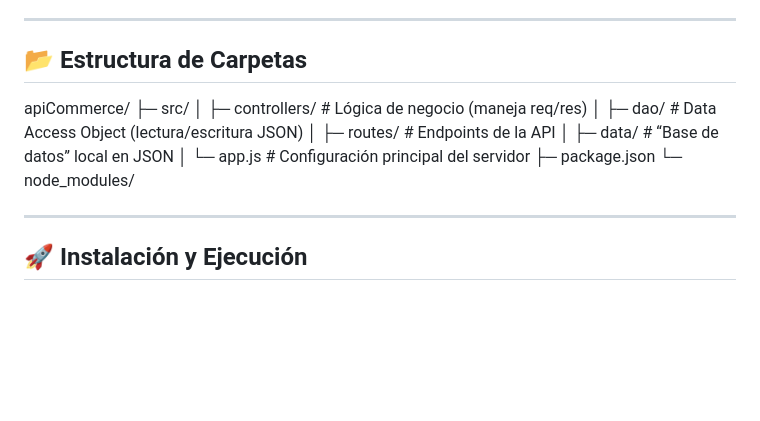
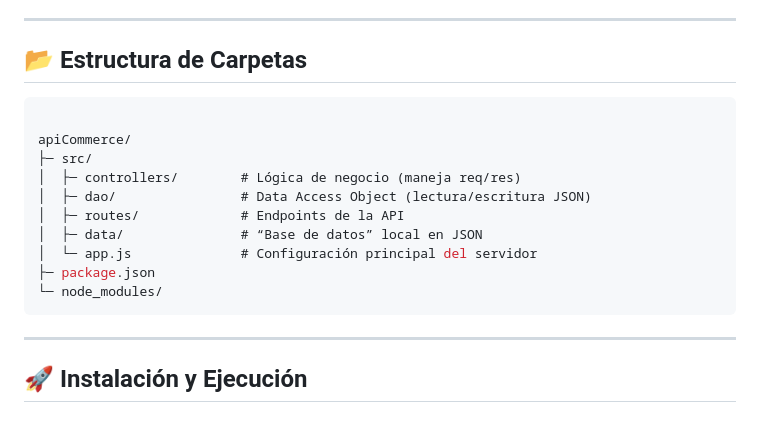
Before and after one commit to niclovich/apiCommerce, a Markdown page: README.md, the part around the change. Drawn GitHub-style; blank space fills up the shorter version.

````diff
--- a/README.md
+++ b/README.md
@@ -5,6 +5,7 @@ Permite realizar operaciones CRUD sobre **productos** y **carritos de compra**.
 
 ----------------------------------------------------------
 ## 📂 Estructura de Carpetas
+```json
 
 apiCommerce/
 ├─ src/
@@ -15,7 +16,7 @@ apiCommerce/
 │  └─ app.js              # Configuración principal del servidor
 ├─ package.json
 └─ node_modules/
-
+```
 ----------------------------------------------------------
 ## 🚀 Instalación y Ejecución
 
````
